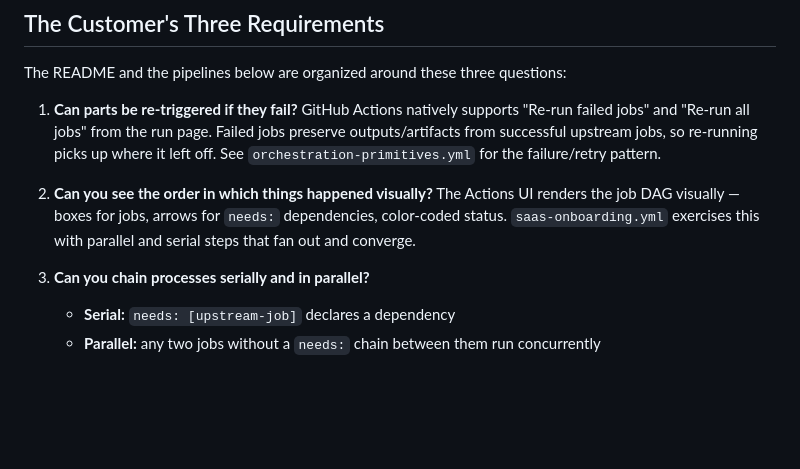
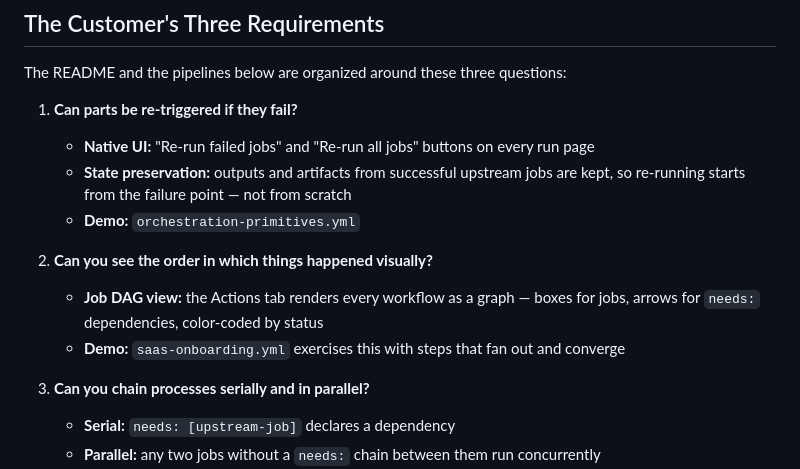
Before and after one commit to cube-earth-labs/github-actions-orchestration, a Markdown page: README.md, the part around the change. Drawn GitHub-style; blank space fills up the shorter version.

Commit message:
Reformat customer requirements #1 and #2 as sub-bullets to match #3

```diff
--- a/README.md
+++ b/README.md
@@ -22,10 +22,13 @@ Acme Corporation's automation team does not have an orchestration tool today. Cu
 The README and the pipelines below are organized around these three questions:
 
 1. **Can parts be re-triggered if they fail?**
-   GitHub Actions natively supports "Re-run failed jobs" and "Re-run all jobs" from the run page. Failed jobs preserve outputs/artifacts from successful upstream jobs, so re-running picks up where it left off. See `orchestration-primitives.yml` for the failure/retry pattern.
+   - **Native UI:** "Re-run failed jobs" and "Re-run all jobs" buttons on every run page
+   - **State preservation:** outputs and artifacts from successful upstream jobs are kept, so re-running starts from the failure point — not from scratch
+   - **Demo:** `orchestration-primitives.yml`
 
 2. **Can you see the order in which things happened visually?**
-   The Actions UI renders the job DAG visually — boxes for jobs, arrows for `needs:` dependencies, color-coded status. `saas-onboarding.yml` exercises this with parallel and serial steps that fan out and converge.
+   - **Job DAG view:** the Actions tab renders every workflow as a graph — boxes for jobs, arrows for `needs:` dependencies, color-coded by status
+   - **Demo:** `saas-onboarding.yml` exercises this with steps that fan out and converge
 
 3. **Can you chain processes serially and in parallel?**
    - **Serial:** `needs: [upstream-job]` declares a dependency
```
